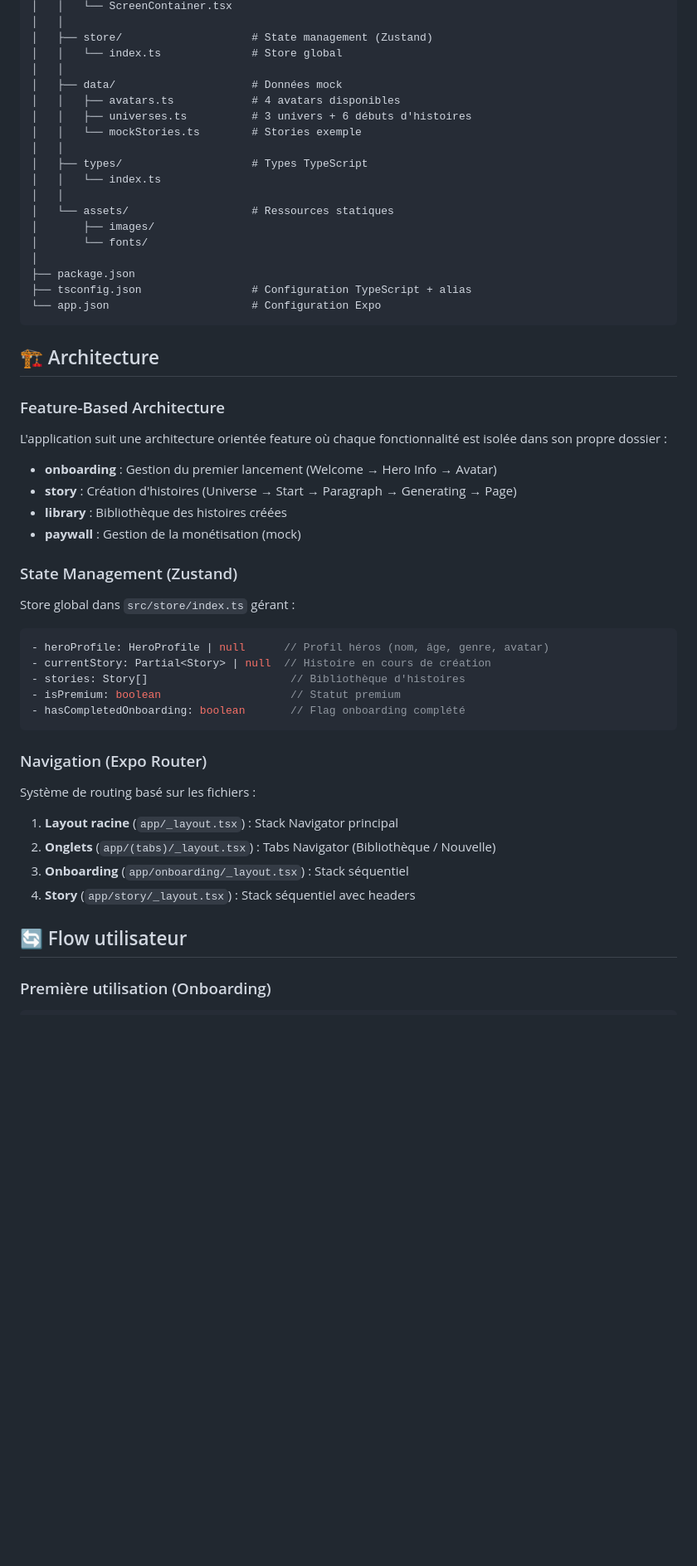
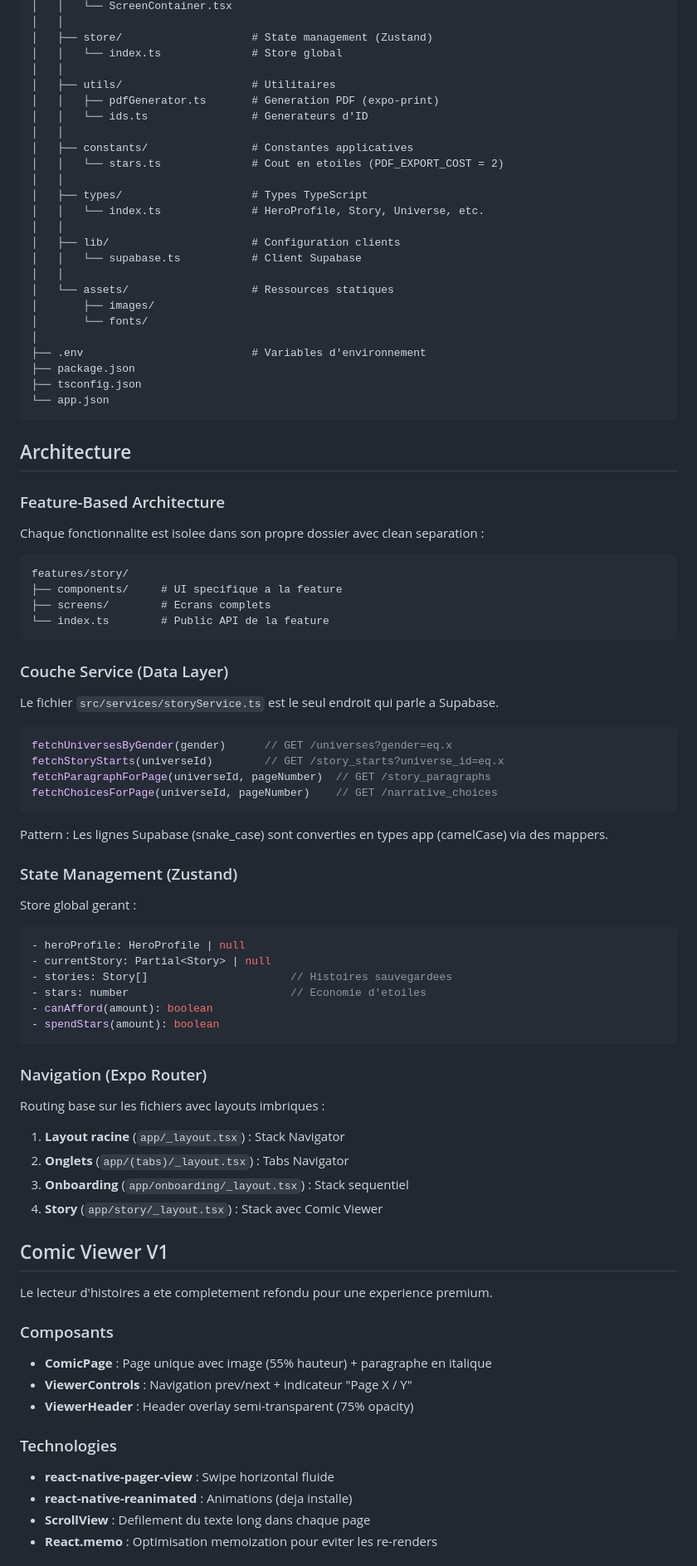
Before and after one commit to hichamsbihi/BDapp, a Markdown page: mobile-app/README.md, the part around one of its changes. Shown at 83% size. Rendered like a GitHub page; blank space fills up the shorter version.

````diff
--- a/mobile-app/README.md
+++ b/mobile-app/README.md
@@ -74,55 +81,91 @@ mobile-app/
 │   ├── store/                    # State management (Zustand)
 │   │   └── index.ts              # Store global
 │   │
-│   ├── data/                     # Données mock
-│   │   ├── avatars.ts            # 4 avatars disponibles
-│   │   ├── universes.ts          # 3 univers + 6 débuts d'histoires
-│   │   └── mockStories.ts        # Stories exemple
+│   ├── utils/                    # Utilitaires
+│   │   ├── pdfGenerator.ts       # Generation PDF (expo-print)
+│   │   └── ids.ts                # Generateurs d'ID
+│   │
+│   ├── constants/                # Constantes applicatives
+│   │   └── stars.ts              # Cout en etoiles (PDF_EXPORT_COST = 2)
 │   │
 │   ├── types/                    # Types TypeScript
-│   │   └── index.ts
+│   │   └── index.ts              # HeroProfile, Story, Universe, etc.
+│   │
+│   ├── lib/                      # Configuration clients
+│   │   └── supabase.ts           # Client Supabase
 │   │
 │   └── assets/                   # Ressources statiques
 │       ├── images/
 │       └── fonts/
 │
+├── .env                          # Variables d'environnement
 ├── package.json
-├── tsconfig.json                 # Configuration TypeScript + alias
-└── app.json                      # Configuration Expo
+├── tsconfig.json
+└── app.json
 ```
 
-## 🏗️ Architecture
+## Architecture
 
 ### Feature-Based Architecture
 
-L'application suit une architecture orientée feature où chaque fonctionnalité est isolée dans son propre dossier :
+Chaque fonctionnalite est isolee dans son propre dossier avec clean separation :
 
-- **onboarding** : Gestion du premier lancement (Welcome → Hero Info → Avatar)
-- **story** : Création d'histoires (Universe → Start → Paragraph → Generating → Page)
-- **library** : Bibliothèque des histoires créées
-- **paywall** : Gestion de la monétisation (mock)
+```
+features/story/
+├── components/     # UI specifique a la feature
+├── screens/        # Ecrans complets
+└── index.ts        # Public API de la feature
+```
+
+### Couche Service (Data Layer)
+
+Le fichier `src/services/storyService.ts` est le seul endroit qui parle a Supabase.
+
+```typescript
+fetchUniversesByGender(gender)      // GET /universes?gender=eq.x
+fetchStoryStarts(universeId)        // GET /story_starts?universe_id=eq.x
+fetchParagraphForPage(universeId, pageNumber)  // GET /story_paragraphs
+fetchChoicesForPage(universeId, pageNumber)    // GET /narrative_choices
+```
+
+Pattern : Les lignes Supabase (snake_case) sont converties en types app (camelCase) via des mappers.
 
 ### State Management (Zustand)
 
-Store global dans `src/store/index.ts` gérant :
+Store global gerant :
 
 ```typescript
-- heroProfile: HeroProfile | null      // Profil héros (nom, âge, genre, avatar)
-- currentStory: Partial<Story> | null  // Histoire en cours de création
-- stories: Story[]                      // Bibliothèque d'histoires
-- isPremium: boolean                    // Statut premium
-- hasCompletedOnboarding: boolean       // Flag onboarding complété
+- heroProfile: HeroProfile | null
+- currentStory: Partial<Story> | null
+- stories: Story[]                      // Histoires sauvegardees
+- stars: number                         // Economie d'etoiles
+- canAfford(amount): boolean
+- spendStars(amount): boolean
 ```
 
 ### Navigation (Expo Router)
 
-Système de routing basé sur les fichiers :
+Routing base sur les fichiers avec layouts imbriques :
 
-1. **Layout racine** (`app/_layout.tsx`) : Stack Navigator principal
-2. **Onglets** (`app/(tabs)/_layout.tsx`) : Tabs Navigator (Bibliothèque / Nouvelle)
-3. **Onboarding** (`app/onboarding/_layout.tsx`) : Stack séquentiel
-4. **Story** (`app/story/_layout.tsx`) : Stack séquentiel avec headers
+1. **Layout racine** (`app/_layout.tsx`) : Stack Navigator
+2. **Onglets** (`app/(tabs)/_layout.tsx`) : Tabs Navigator
+3. **Onboarding** (`app/onboarding/_layout.tsx`) : Stack sequentiel
+4. **Story** (`app/story/_layout.tsx`) : Stack avec Comic Viewer
 
-## 🔄 Flow utilisateur
+## Comic Viewer V1
 
-### Première utilisation (Onboarding)
+Le lecteur d'histoires a ete completement refondu pour une experience premium.
+
+### Composants
+
+- **ComicPage** : Page unique avec image (55% hauteur) + paragraphe en italique
+- **ViewerControls** : Navigation prev/next + indicateur "Page X / Y"
+- **ViewerHeader** : Header overlay semi-transparent (75% opacity)
+
+### Technologies
+
+- **react-native-pager-view** : Swipe horizontal fluide
+- **react-native-reanimated** : Animations (deja installe)
+- **ScrollView** : Defilement du texte long dans chaque page
+- **React.memo** : Optimisation memoization pour eviter les re-renders
+
````
Also changed, not shown: other parts of mobile-app/README.md (+215 -127 lines).
